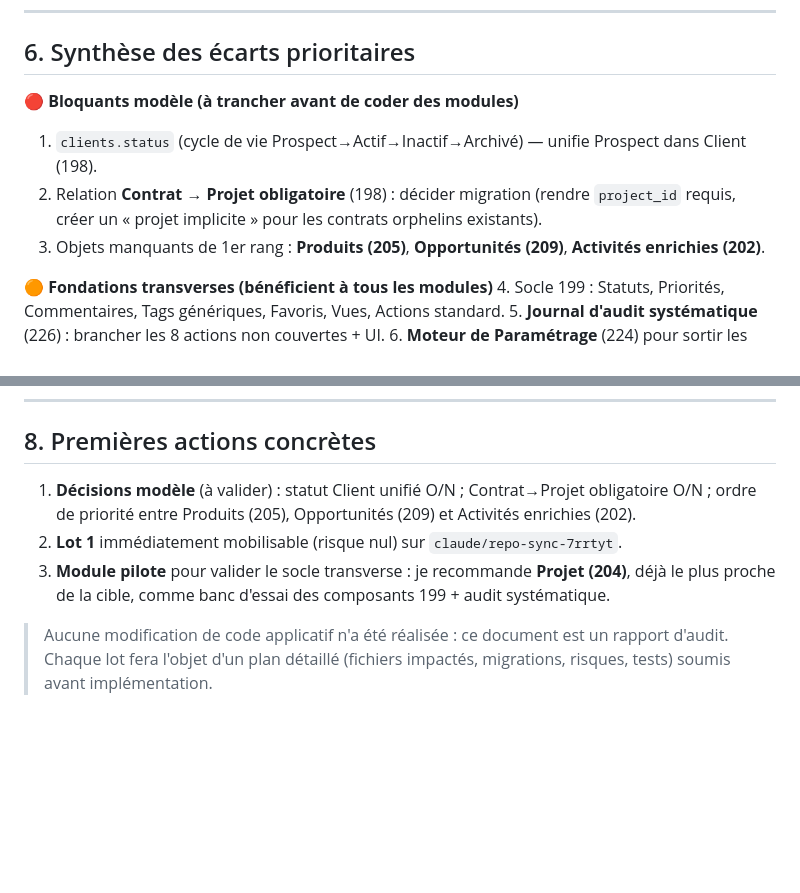
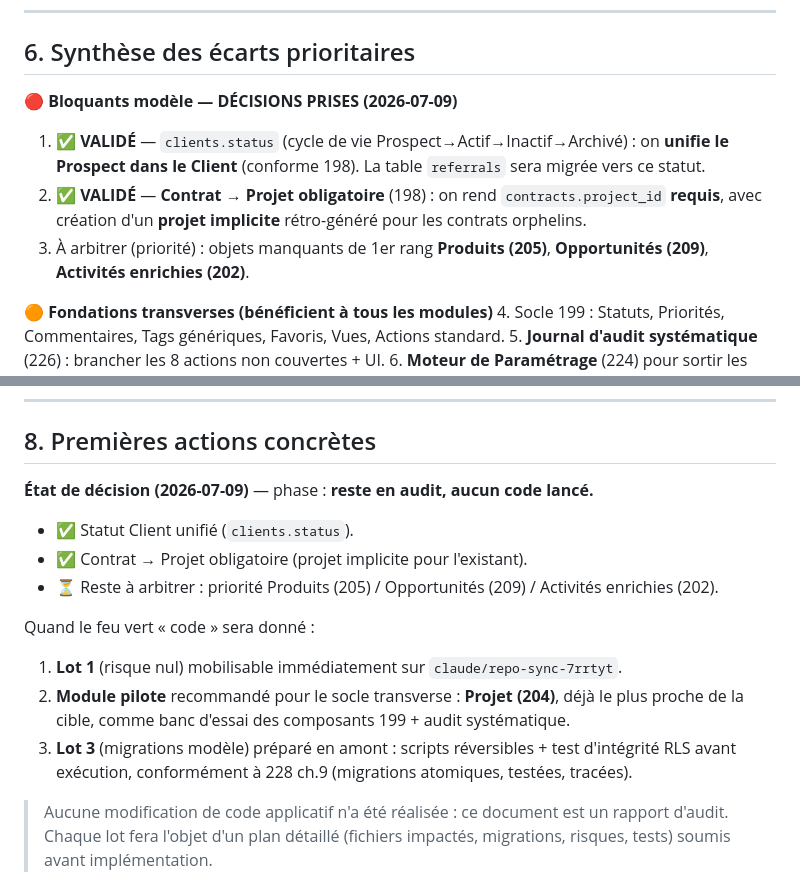
Before and after one commit to ejassurances/Site.internet, a Markdown page: docs/301_AUDIT_ECARTS_REFERENTIELS.md, 2 parts joined by grey strips. Drawn GitHub-style; blank space fills up the shorter version.

Commit message:
docs: consigne les decisions de modele validees (statut Client, Contrat->Projet)
Co-Authored-By: Claude Opus 4.8 <noreply@anthropic.com>
Claude-Session: https://claude.ai/code/session_01V9tVo8VTBTfzEvWPhr8tA1

```diff
--- a/docs/301_AUDIT_ECARTS_REFERENTIELS.md
+++ b/docs/301_AUDIT_ECARTS_REFERENTIELS.md
@@ -146,11 +146,13 @@ Aujourd'hui seuls Client/Projet/Partenaire s'en approchent.
 
 ## 6. Synthèse des écarts prioritaires
 
-**🔴 Bloquants modèle (à trancher avant de coder des modules)**
-1. `clients.status` (cycle de vie Prospect→Actif→Inactif→Archivé) — unifie Prospect dans Client (198).
-2. Relation **Contrat → Projet obligatoire** (198) : décider migration (rendre `project_id` requis,
-   créer un « projet implicite » pour les contrats orphelins existants).
-3. Objets manquants de 1er rang : **Produits (205)**, **Opportunités (209)**, **Activités enrichies (202)**.
+**🔴 Bloquants modèle — DÉCISIONS PRISES (2026-07-09)**
+1. ✅ **VALIDÉ** — `clients.status` (cycle de vie Prospect→Actif→Inactif→Archivé) : on **unifie
+   le Prospect dans le Client** (conforme 198). La table `referrals` sera migrée vers ce statut.
+2. ✅ **VALIDÉ** — **Contrat → Projet obligatoire** (198) : on rend `contracts.project_id`
+   **requis**, avec création d'un **projet implicite** rétro-généré pour les contrats orphelins.
+3. À arbitrer (priorité) : objets manquants de 1er rang **Produits (205)**, **Opportunités (209)**,
+   **Activités enrichies (202)**.
 
 **🟠 Fondations transverses (bénéficient à tous les modules)**
 4. Socle 199 : Statuts, Priorités, Commentaires, Tags génériques, Favoris, Vues, Actions standard.
@@ -189,11 +191,17 @@ Aujourd'hui seuls Client/Projet/Partenaire s'en approchent.
 
 ## 8. Premières actions concrètes
 
-1. **Décisions modèle** (à valider) : statut Client unifié O/N ; Contrat→Projet obligatoire O/N ;
-   ordre de priorité entre Produits (205), Opportunités (209) et Activités enrichies (202).
-2. **Lot 1** immédiatement mobilisable (risque nul) sur `claude/repo-sync-7rrtyt`.
-3. **Module pilote** pour valider le socle transverse : je recommande **Projet (204)**,
-   déjà le plus proche de la cible, comme banc d'essai des composants 199 + audit systématique.
+**État de décision (2026-07-09)** — phase : **reste en audit, aucun code lancé.**
+- ✅ Statut Client unifié (`clients.status`).
+- ✅ Contrat → Projet obligatoire (projet implicite pour l'existant).
+- ⏳ Reste à arbitrer : priorité Produits (205) / Opportunités (209) / Activités enrichies (202).
+
+Quand le feu vert « code » sera donné :
+1. **Lot 1** (risque nul) mobilisable immédiatement sur `claude/repo-sync-7rrtyt`.
+2. **Module pilote** recommandé pour le socle transverse : **Projet (204)**, déjà le plus
+   proche de la cible, comme banc d'essai des composants 199 + audit systématique.
+3. **Lot 3** (migrations modèle) préparé en amont : scripts réversibles + test d'intégrité RLS
+   avant exécution, conformément à 228 ch.9 (migrations atomiques, testées, tracées).
 
 > Aucune modification de code applicatif n'a été réalisée : ce document est un rapport d'audit.
 > Chaque lot fera l'objet d'un plan détaillé (fichiers impactés, migrations, risques, tests)
```
